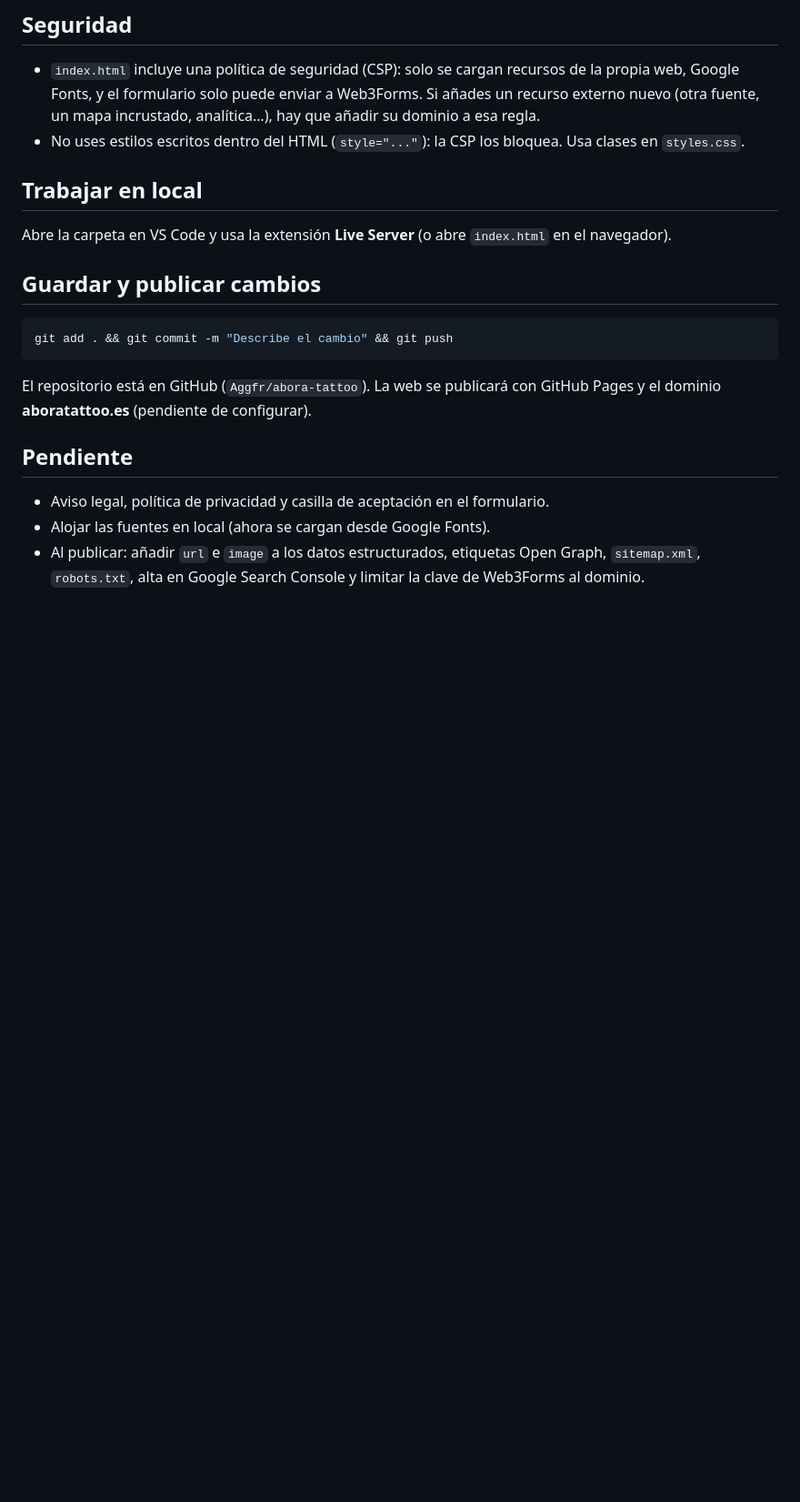
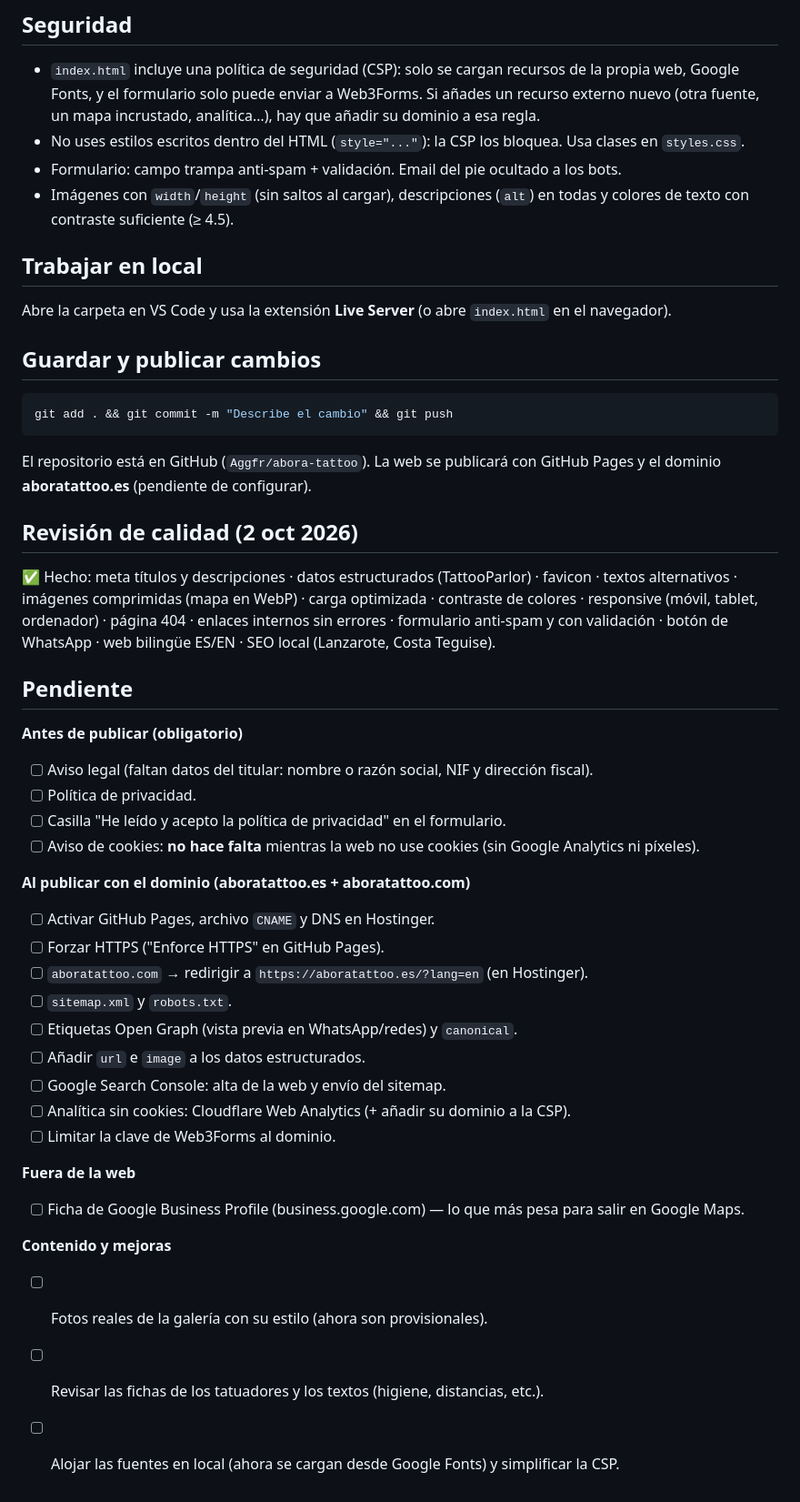
Before and after one commit to Aggfr/abora-tattoo, a Markdown page: README.md, the part around one of its changes. Shown at 91% size. Rendered like a GitHub page; blank space fills up the shorter version.

Commit message:
README actualizado: funcionalidades, datos del estudio y pendientes

```diff
--- a/README.md
+++ b/README.md
@@ -65,6 +91,9 @@ Para añadir un trabajo, copia un `<li>`, cambia la imagen y su estilo, y añade
   Google Fonts, y el formulario solo puede enviar a Web3Forms. Si añades un recurso externo
   nuevo (otra fuente, un mapa incrustado, analítica…), hay que añadir su dominio a esa regla.
 - No uses estilos escritos dentro del HTML (`style="..."`): la CSP los bloquea. Usa clases en `styles.css`.
+- Formulario: campo trampa anti-spam + validación. Email del pie ocultado a los bots.
+- Imágenes con `width`/`height` (sin saltos al cargar), descripciones (`alt`) en todas
+  y colores de texto con contraste suficiente (≥ 4.5).
 
 ## Trabajar en local
 
@@ -79,9 +108,36 @@ git add . && git commit -m "Describe el cambio" && git push
 El repositorio está en GitHub (`Aggfr/abora-tattoo`). La web se publicará con GitHub Pages
 y el dominio **aboratattoo.es** (pendiente de configurar).
 
+## Revisión de calidad (2 oct 2026)
+
+✅ Hecho: meta títulos y descripciones · datos estructurados (TattooParlor) · favicon · textos alternativos ·
+imágenes comprimidas (mapa en WebP) · carga optimizada · contraste de colores · responsive (móvil, tablet, ordenador) ·
+página 404 · enlaces internos sin errores · formulario anti-spam y con validación · botón de WhatsApp ·
+web bilingüe ES/EN · SEO local (Lanzarote, Costa Teguise).
+
 ## Pendiente
 
-- Aviso legal, política de privacidad y casilla de aceptación en el formulario.
-- Alojar las fuentes en local (ahora se cargan desde Google Fonts).
-- Al publicar: añadir `url` e `image` a los datos estructurados, etiquetas Open Graph,
-  `sitemap.xml`, `robots.txt`, alta en Google Search Console y limitar la clave de Web3Forms al dominio.
+**Antes de publicar (obligatorio)**
+- [ ] Aviso legal (faltan datos del titular: nombre o razón social, NIF y dirección fiscal).
+- [ ] Política de privacidad.
+- [ ] Casilla "He leído y acepto la política de privacidad" en el formulario.
+- [ ] Aviso de cookies: **no hace falta** mientras la web no use cookies (sin Google Analytics ni píxeles).
+
+**Al publicar con el dominio (aboratattoo.es + aboratattoo.com)**
+- [ ] Activar GitHub Pages, archivo `CNAME` y DNS en Hostinger.
+- [ ] Forzar HTTPS ("Enforce HTTPS" en GitHub Pages).
+- [ ] `aboratattoo.com` → redirigir a `https://aboratattoo.es/?lang=en` (en Hostinger).
+- [ ] `sitemap.xml` y `robots.txt`.
+- [ ] Etiquetas Open Graph (vista previa en WhatsApp/redes) y `canonical`.
+- [ ] Añadir `url` e `image` a los datos estructurados.
+- [ ] Google Search Console: alta de la web y envío del sitemap.
+- [ ] Analítica sin cookies: Cloudflare Web Analytics (+ añadir su dominio a la CSP).
+- [ ] Limitar la clave de Web3Forms al dominio.
+
+**Fuera de la web**
+- [ ] Ficha de Google Business Profile (business.google.com) — lo que más pesa para salir en Google Maps.
+
+**Contenido y mejoras**
+- [ ] Fotos reales de la galería con su estilo (ahora son provisionales).
+- [ ] Revisar las fichas de los tatuadores y los textos (higiene, distancias, etc.).
+- [ ] Alojar las fuentes en local (ahora se cargan desde Google Fonts) y simplificar la CSP.
```
Also changed, not shown: other parts of README.md (+32 -6 lines).
